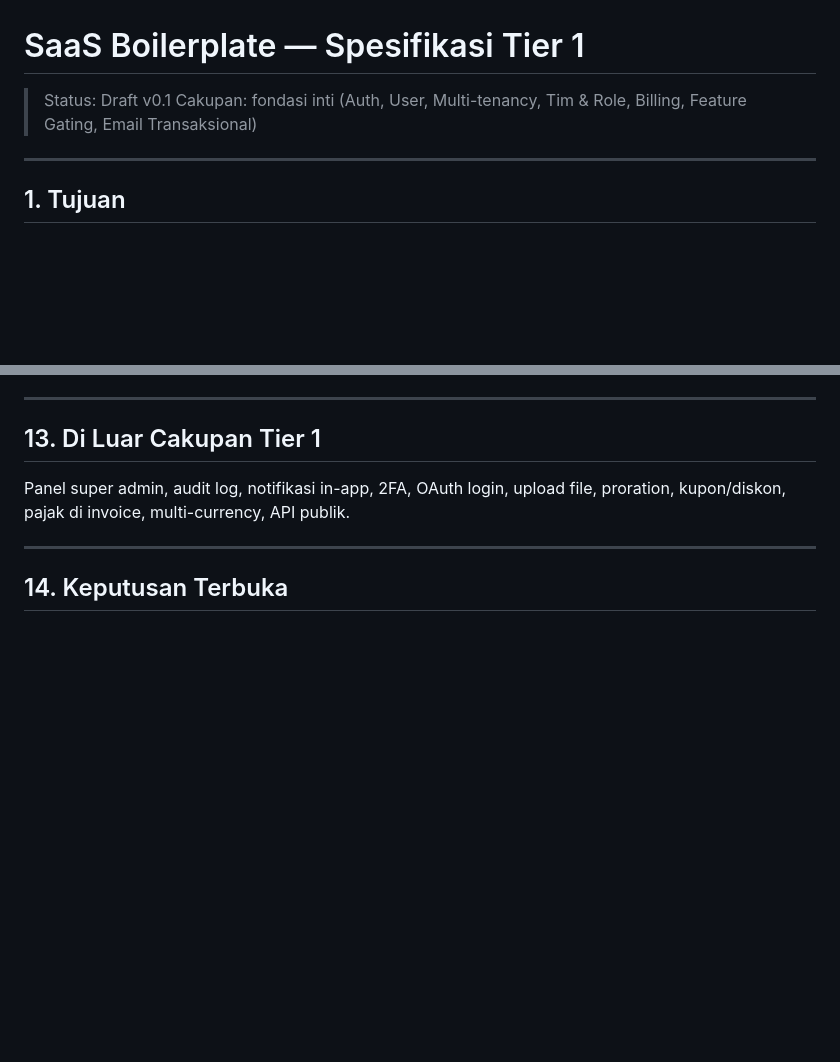
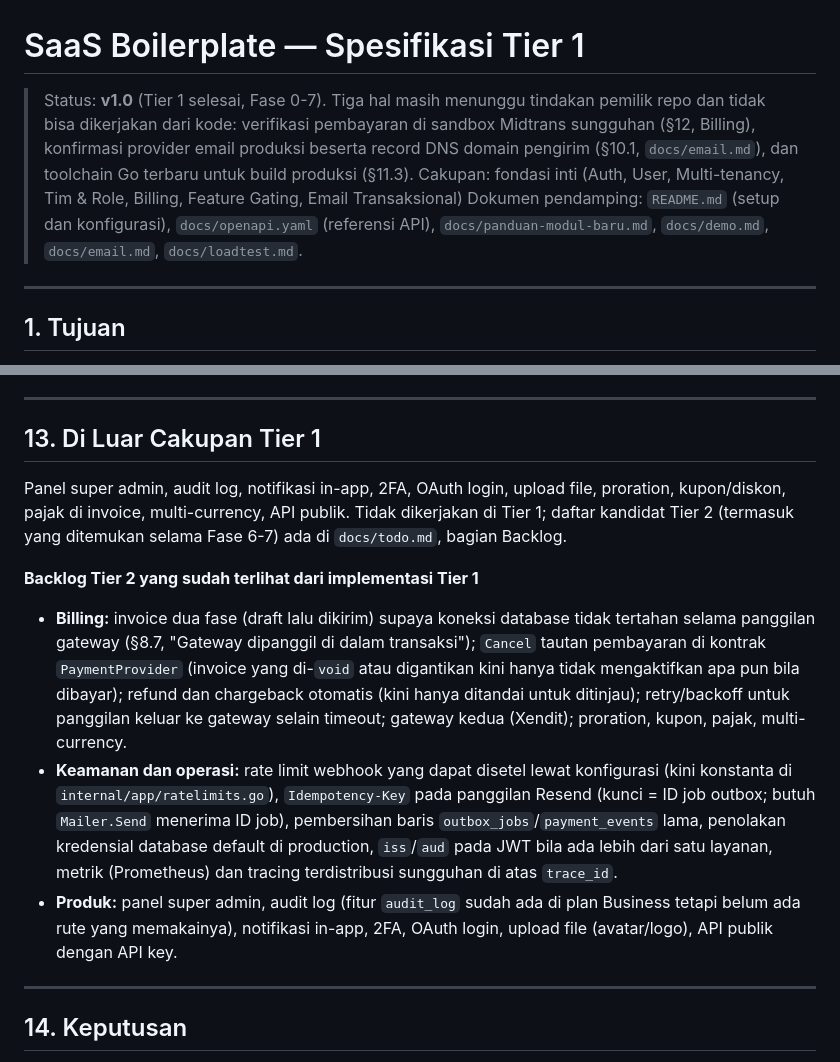
Before and after one commit to kangsolder001/saka, a Markdown page: docs/spec.md, 2 parts joined by grey strips. GitHub-like rendering; blank space fills up the shorter version.

Commit message:
docs: bring the spec to v1.0 with final decisions and the Tier 2 backlog
Co-Authored-By: Claude Sonnet 5.5 <noreply@anthropic.com>

```diff
--- a/docs/spec.md
+++ b/docs/spec.md
@@ -1,7 +1,8 @@
 # SaaS Boilerplate — Spesifikasi Tier 1
 
-> Status: Draft v0.1
+> Status: **v1.0** (Tier 1 selesai, Fase 0-7). Tiga hal masih menunggu tindakan pemilik repo dan tidak bisa dikerjakan dari kode: verifikasi pembayaran di sandbox Midtrans sungguhan (§12, Billing), konfirmasi provider email produksi beserta record DNS domain pengirim (§10.1, `docs/email.md`), dan toolchain Go terbaru untuk build produksi (§11.3).
 > Cakupan: fondasi inti (Auth, User, Multi-tenancy, Tim & Role, Billing, Feature Gating, Email Transaksional)
+> Dokumen pendamping: `README.md` (setup dan konfigurasi), `docs/openapi.yaml` (referensi API), `docs/panduan-modul-baru.md`, `docs/demo.md`, `docs/email.md`, `docs/loadtest.md`.
 
 ---
 
@@ -836,9 +846,15 @@ Pengecualian yang diterima dan disengaja:
 
 ## 13. Di Luar Cakupan Tier 1
 
-Panel super admin, audit log, notifikasi in-app, 2FA, OAuth login, upload file, proration, kupon/diskon, pajak di invoice, multi-currency, API publik.
+Panel super admin, audit log, notifikasi in-app, 2FA, OAuth login, upload file, proration, kupon/diskon, pajak di invoice, multi-currency, API publik. Tidak dikerjakan di Tier 1; daftar kandidat Tier 2 (termasuk yang ditemukan selama Fase 6-7) ada di `docs/todo.md`, bagian Backlog.
+
+**Backlog Tier 2 yang sudah terlihat dari implementasi Tier 1**
+
+- **Billing:** invoice dua fase (draft lalu dikirim) supaya koneksi database tidak tertahan selama panggilan gateway (§8.7, "Gateway dipanggil di dalam transaksi"); `Cancel` tautan pembayaran di kontrak `PaymentProvider` (invoice yang di-`void` atau digantikan kini hanya tidak mengaktifkan apa pun bila dibayar); refund dan chargeback otomatis (kini hanya ditandai untuk ditinjau); retry/backoff untuk panggilan keluar ke gateway selain timeout; gateway kedua (Xendit); proration, kupon, pajak, multi-currency.
+- **Keamanan dan operasi:** rate limit webhook yang dapat disetel lewat konfigurasi (kini konstanta di `internal/app/ratelimits.go`), `Idempotency-Key` pada panggilan Resend (kunci = ID job outbox; butuh `Mailer.Send` menerima ID job), pembersihan baris `outbox_jobs`/`payment_events` lama, penolakan kredensial database default di production, `iss`/`aud` pada JWT bila ada lebih dari satu layanan, metrik (Prometheus) dan tracing terdistribusi sungguhan di atas `trace_id`.
+- **Produk:** panel super admin, audit log (fitur `audit_log` sudah ada di plan Business tetapi belum ada rute yang memakainya), notifikasi in-app, 2FA, OAuth login, upload file (avatar/logo), API publik dengan API key.
 
 ---
 
-## 14. Keputusan Terbuka
+## 14. Keputusan
 
```
Also changed, not shown: other parts of docs/spec.md (+20 -16 lines), CLAUDE.md (+3 -1 lines), docs/todo.md (+12 -2 lines).
